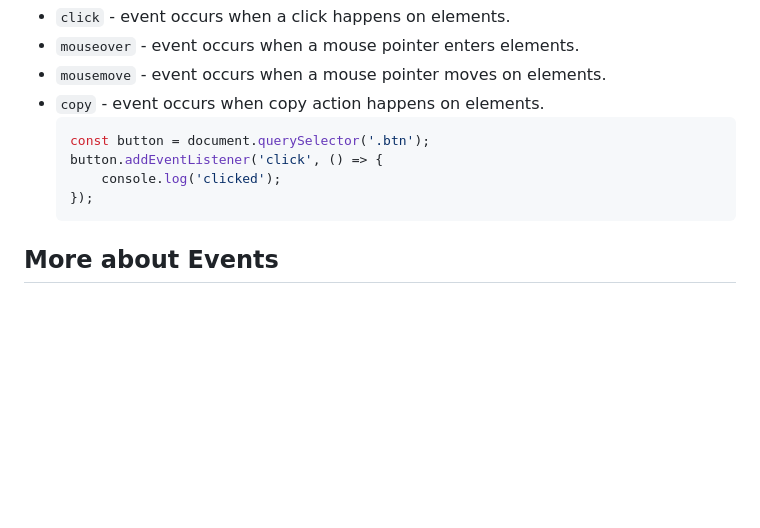
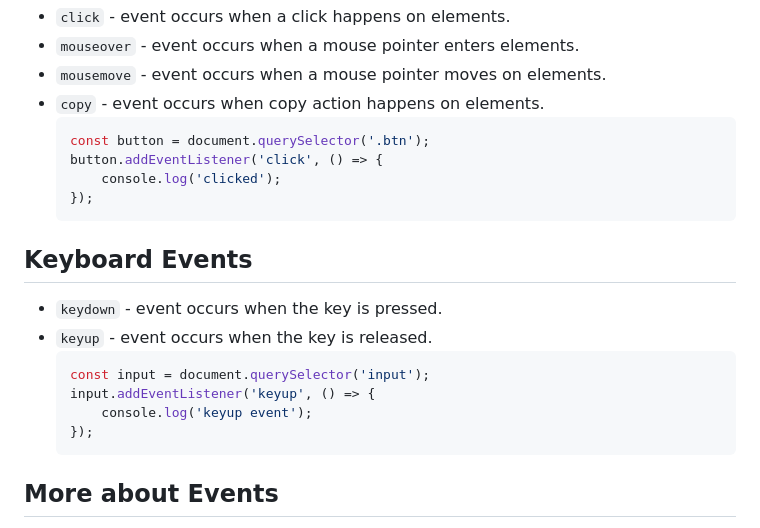
Before and after one commit to shaikrasheed99/javascript-dom-topics, a Markdown page: README.md, the part around the change. Rendered like a GitHub page; blank space fills up the shorter version.

````diff
--- a/README.md
+++ b/README.md
@@ -167,6 +167,17 @@ We can modify or add the css styles to the element by two ways.
     });
     ```
 
+## Keyboard Events
+
+* `keydown` - event occurs when the key is pressed.
+* `keyup` - event occurs when the key is released.
+    ```javascript
+    const input = document.querySelector('input');
+    input.addEventListener('keyup', () => {
+        console.log('keyup event');
+    });
+    ```
+
 ## More about Events
 
 * `event-bubbling` - event propagates from the target to way up through the document object.
````
